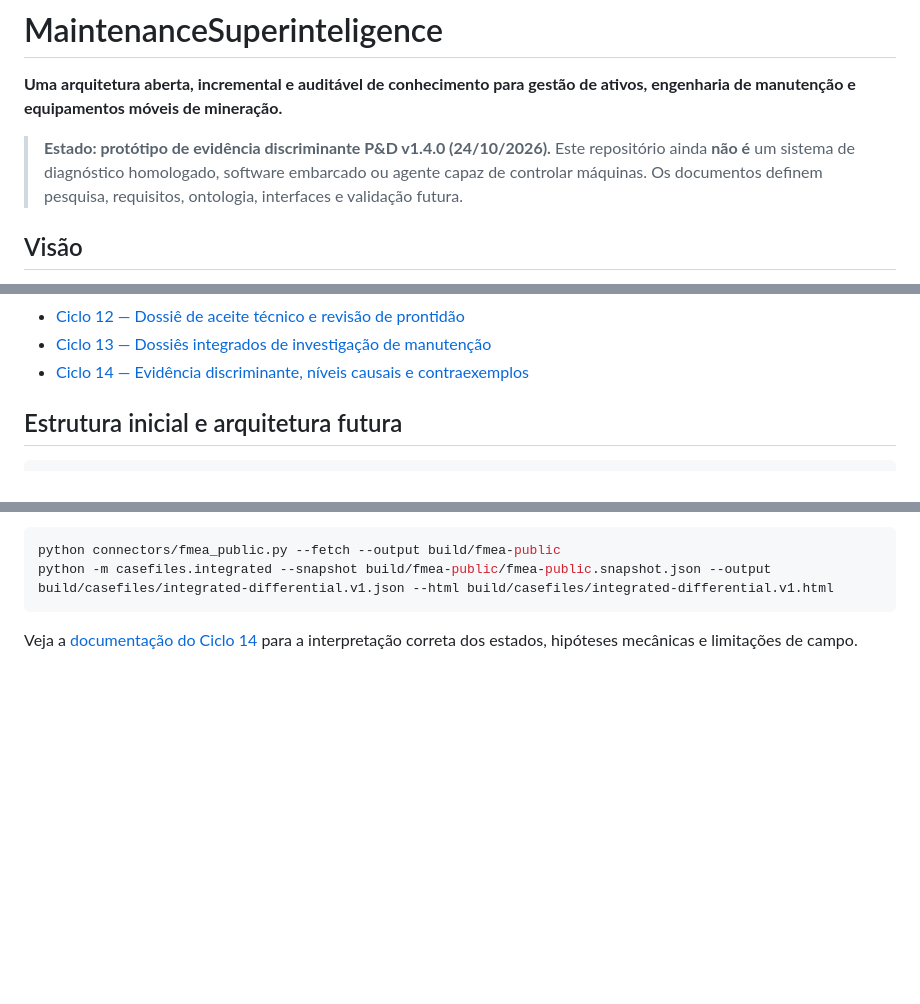
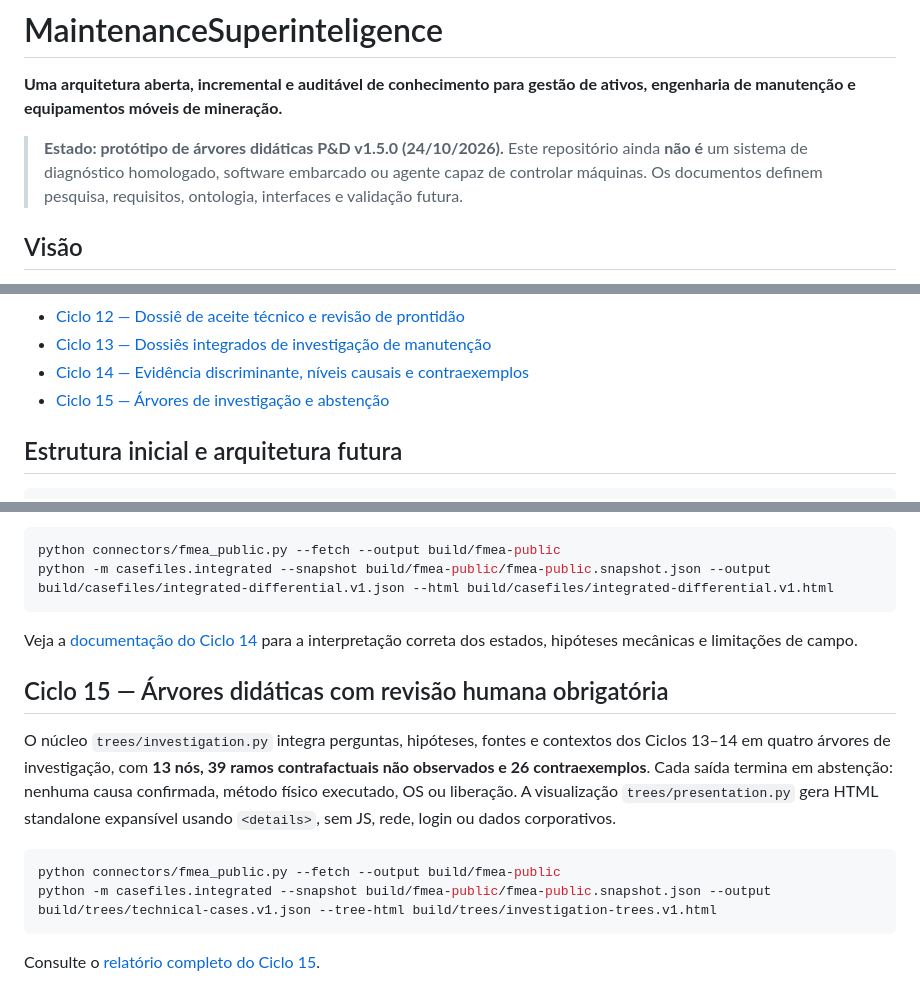
Before and after one commit to pedromaintenance/maintenancesuperinteligence, a Markdown page: README.md, 3 parts joined by grey strips. GitHub-like rendering; blank space fills up the shorter version.

Commit message:
docs: publish cycle 15 interactive-offline synthetic tree overview

````diff
--- a/README.md
+++ b/README.md
@@ -2,7 +2,7 @@
 
 **Uma arquitetura aberta, incremental e auditável de conhecimento para gestão de ativos, engenharia de manutenção e equipamentos móveis de mineração.**
 
-> **Estado: protótipo de evidência discriminante P&D v1.4.0 (24/10/2026).** Este repositório ainda **não é** um sistema de diagnóstico homologado, software embarcado ou agente capaz de controlar máquinas. Os documentos definem pesquisa, requisitos, ontologia, interfaces e validação futura.
+> **Estado: protótipo de árvores didáticas P&D v1.5.0 (24/10/2026).** Este repositório ainda **não é** um sistema de diagnóstico homologado, software embarcado ou agente capaz de controlar máquinas. Os documentos definem pesquisa, requisitos, ontologia, interfaces e validação futura.
 
 ## Visão
 
@@ -52,6 +52,7 @@ Desenvolver, progressivamente, um sistema capaz de explicar a função de um ati
 - [Ciclo 12 — Dossiê de aceite técnico e revisão de prontidão](docs/CICLO_2026-10-24_DOSSIE_ACEITE.md)
 - [Ciclo 13 — Dossiês integrados de investigação de manutenção](docs/CICLO_2026-10-24_DOSSIES_DIAGNOSTICOS.md)
 - [Ciclo 14 — Evidência discriminante, níveis causais e contraexemplos](docs/CICLO_2026-10-24_EVIDENCIA_DISCRIMINANTE.md)
+- [Ciclo 15 — Árvores de investigação e abstenção](docs/CICLO_2026-10-24_ARVORES_INVESTIGACAO.md)
 
 ## Estrutura inicial e arquitetura futura
 
@@ -250,3 +251,15 @@ python -m casefiles.integrated --snapshot build/fmea-public/fmea-public.snapshot
 ```
 
 Veja a [documentação do Ciclo 14](docs/CICLO_2026-10-24_EVIDENCIA_DISCRIMINANTE.md) para a interpretação correta dos estados, hipóteses mecânicas e limitações de campo.
+
+
+## Ciclo 15 — Árvores didáticas com revisão humana obrigatória
+
+O núcleo `trees/investigation.py` integra perguntas, hipóteses, fontes e contextos dos Ciclos 13–14 em quatro árvores de investigação, com **13 nós, 39 ramos contrafactuais não observados e 26 contraexemplos**. Cada saída termina em abstenção: nenhuma causa confirmada, método físico executado, OS ou liberação. A visualização `trees/presentation.py` gera HTML standalone expansível usando `<details>`, sem JS, rede, login ou dados corporativos.
+
+```bash
+python connectors/fmea_public.py --fetch --output build/fmea-public
+python -m casefiles.integrated --snapshot build/fmea-public/fmea-public.snapshot.json --output build/trees/technical-cases.v1.json --tree-html build/trees/investigation-trees.v1.html
+```
+
+Consulte o [relatório completo do Ciclo 15](docs/CICLO_2026-10-24_ARVORES_INVESTIGACAO.md).
````
